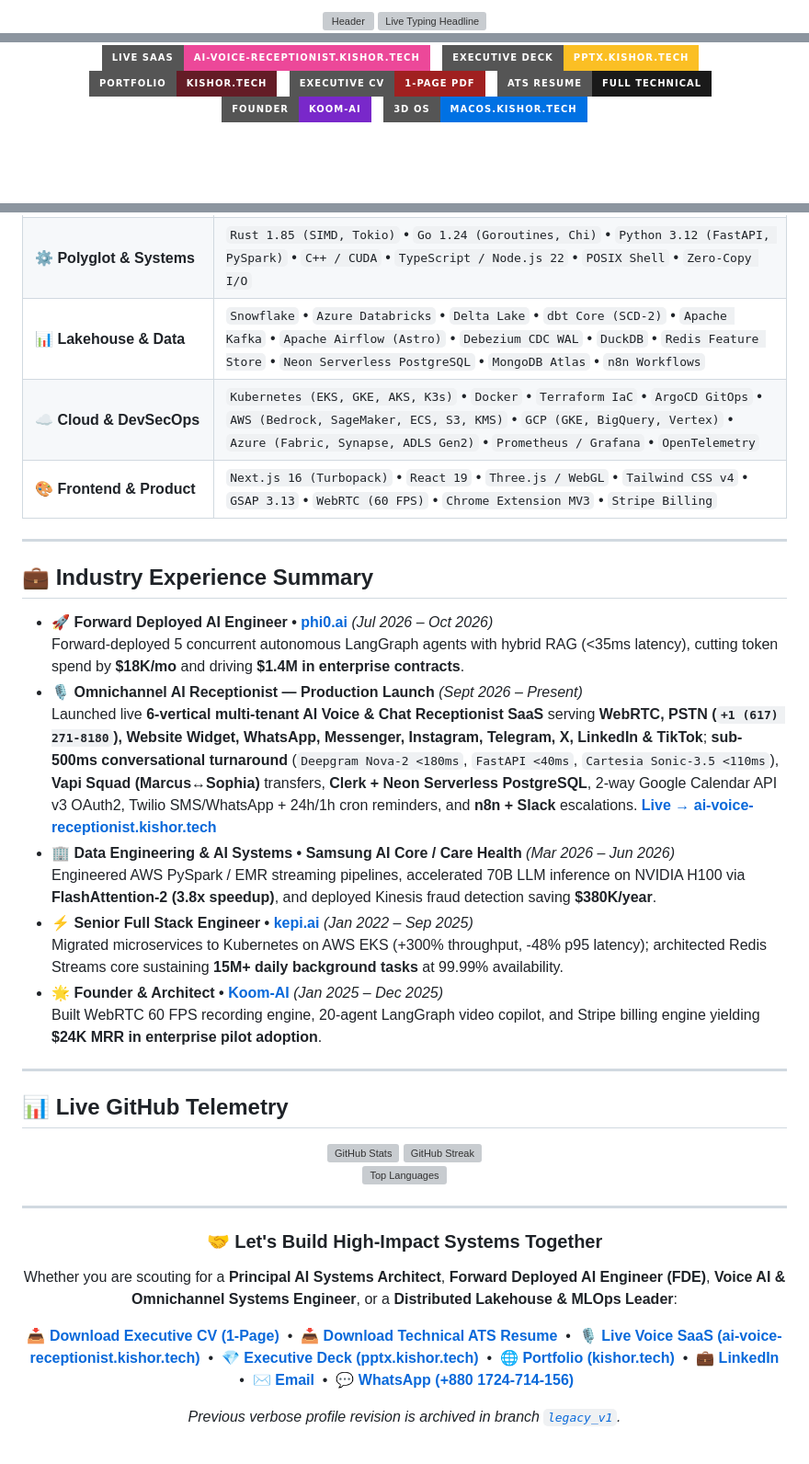
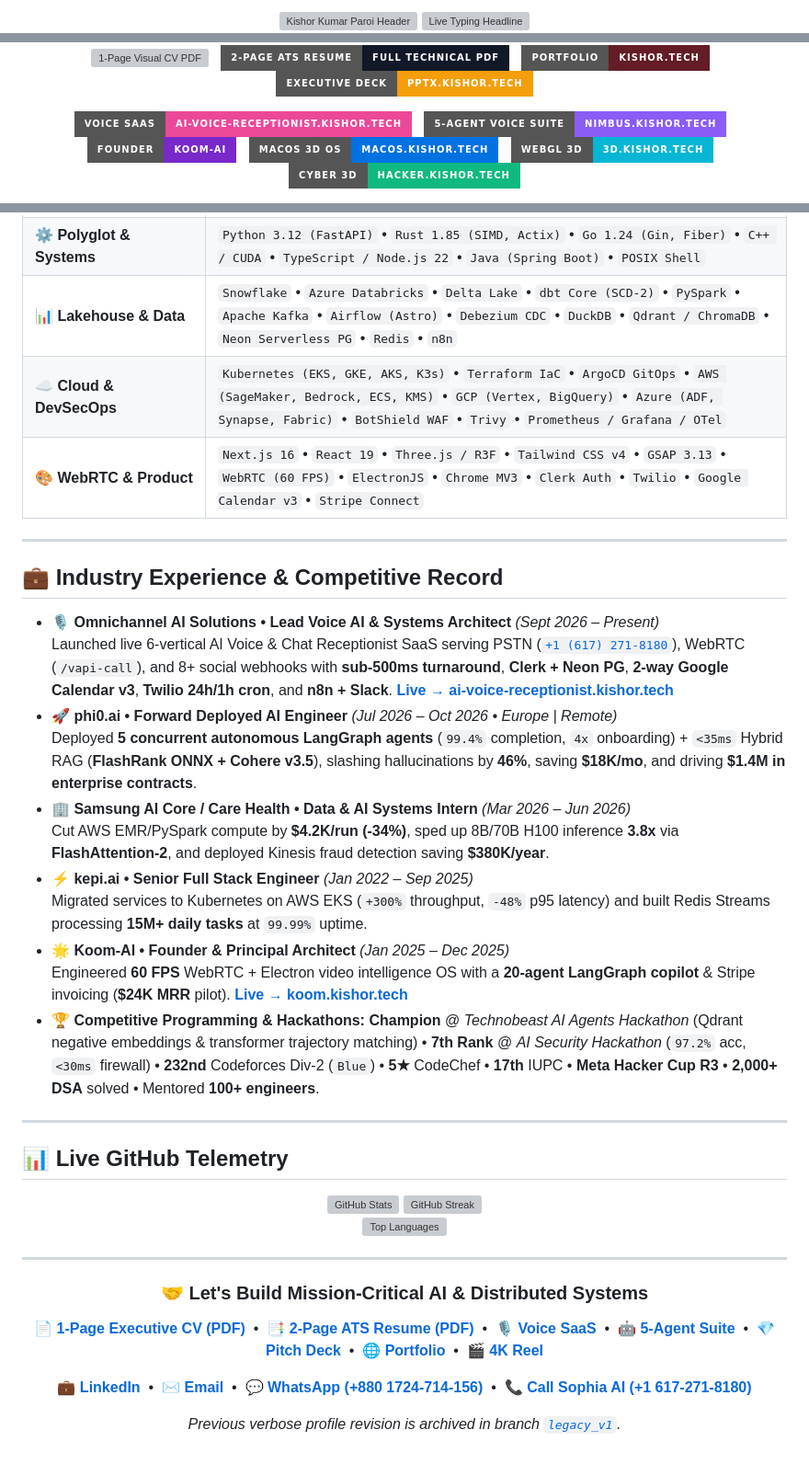
Before and after one commit to KishorKumarParoi/KishorKumarParoi, a Markdown page: README.md, 3 parts joined by grey strips. Shown at 92% size. GitHub-like rendering; badges without logos; blank space fills up the shorter version; grey boxes are pictures that could not be loaded.

Commit message:
docs(readme): refresh profile with 23 projects, latest metrics, emojis, and ?v=20261111-2 resume links

```diff
--- a/README.md
+++ b/README.md
@@ -1,11 +1,11 @@
 <div align="center">
 
 <!-- 🌊 Sleek Executive Minimal Gradient Banner -->
-<img src="https://capsule-render.vercel.app/api?type=waving&color=gradient&customColorList=0,2,2,5,30&height=180&section=header&text=Kishor%20Kumar%20Paroi&fontSize=40&fontAlignY=36&animation=twinkling&desc=Principal%20AI%20Systems%20Architect%20•%20Distributed%20Data%20Leader&descSize=16&descAlignY=62" width="100%" alt="Header" />
+<img src="https://capsule-render.vercel.app/api?type=waving&color=gradient&customColorList=0,2,2,5,30&height=180&section=header&text=Kishor%20Kumar%20Paroi&fontSize=40&fontAlignY=36&animation=twinkling&desc=Principal%20AI%20Systems%20Architect%20•%20Distributed%20Data%20%26%20Voice%20AI%20Leader&descSize=16&descAlignY=62" width="100%" alt="Kishor Kumar Paroi Header" />
 
 <!-- ⚡ Live Dynamic Terminal Typing Header -->
 <a href="https://kishor.tech">
-  <img src="https://readme-typing-svg.demolab.com?font=Fira+Code&weight=600&size=18&duration=2800&pause=1200&color=00E5FF&center=true&vCenter=true&width=820&height=42&lines=Principal+AI+Systems+Architect+%7C+Distributed+Data+Leader;Omnichannel+Voice+AI+Architect+%7C+Sub-500ms+PSTN+%26+WebRTC+Receptionist;Founder+at+Koom-AI+(koom.kishor.tech);B.Sc.+in+CSE+from+RUET+(Admission+Merit+Rank+483rd+in+Bangladesh);Codeforces+Div-2+Rank+232+%7C+1000%2B+DSA+Problems+Solved;High-Throughput+Polyglot+Microservices+%26+Medallion+Lakehouses" alt="Live Typing Headline" />
+  <img src="https://readme-typing-svg.demolab.com?font=Fira+Code&weight=600&size=18&duration=2800&pause=1200&color=00E5FF&center=true&vCenter=true&width=860&height=42&lines=Principal+AI+Systems+Architect+%7C+Distributed+Data+%26+LLMOps+Leader;Omnichannel+Voice+AI+(%2B1+617-271-8180)+%7C+Sub-500ms+PSTN+%26+WebRTC;Nimbus-AI+5-Agent+Live+Voice+Suite+%7C+Founder+%40+Koom-AI;Technobeast+AI+Agents+Champion+%7C+7th+AI+Security+Hackathon;2%2C000%2B+DSA+Solved+%7C+CF+Div-2+Rank+232+%7C+5%E2%98%85+CodeChef+%7C+RUET+CSE" alt="Live Typing Headline" />
 </a>
 
 <br/>
@@ -14,17 +14,25 @@
 <p align="center">
-  <a href="https://ai-voice-receptionist.kishor.tech/"><img src="https://img.shields.io/badge/Live_SaaS-ai--voice--receptionist.kishor.tech-EC4899?style=for-the-badge&logo=vercel&logoColor=white" alt="Omnichannel AI Voice Receptionist" /></a>
+  <a href="https://kishor.tech/resume.pdf?v=20261111-2"><img src="https://img.shields.io/badge/1--Page_Visual_CV-PDF_(100%2F100_ATS)-A02020?style=for-the-badge&logo=adobe-acrobat-reader&logoColor=white" alt="1-Page Visual CV PDF" /></a>
   &nbsp;
-  <a href="https://pptx.kishor.tech/"><img src="https://img.shields.io/badge/Executive_Deck-pptx.kishor.tech-FBBF24?style=for-the-badge&logo=microsoftpowerpoint&logoColor=black" alt="Executive Pitch Deck" /></a>
+  <a href="https://kishor.tech/resume_single_column.pdf?v=20261111-2"><img src="https://img.shields.io/badge/2--Page_ATS_Resume-Full_Technical_PDF-111827?style=for-the-badge&logo=files&logoColor=white" alt="2-Page Technical ATS Resume PDF" /></a>
   &nbsp;
   <a href="https://kishor.tech/"><img src="https://img.shields.io/badge/Portfolio-kishor.tech-641C26?style=for-the-badge&logo=googlechrome&logoColor=white" alt="Main Portfolio" /></a>
   &nbsp;
-  <a href="https://kishor.tech/resume.pdf"><img src="https://img.shields.io/badge/Executive_CV-1--Page%20PDF-A02020?style=for-the-badge&logo=adobe-acrobat-reader&logoColor=white" alt="1-Page Visual CV" /></a>
-  &nbsp;
-  <a href="https://kishor.tech/resume_single_column.pdf"><img src="https://img.shields.io/badge/ATS_Resume-Full_Technical-1a1a1a?style=for-the-badge&logo=files&logoColor=white" alt="Technical ATS Resume" /></a>
-  &nbsp;
-  <a href="https://koom.kishor.tech/"><img src="https://img.shields.io/badge/Founder-Koom--AI-7928ca?style=for-the-badge&logo=webrtc&logoColor=white" alt="Koom-AI" /></a>
-  &nbsp;
-  <a href="https://macos.kishor.tech/"><img src="https://img.shields.io/badge/3D_OS-macos.kishor.tech-0071e3?style=for-the-badge&logo=apple&logoColor=white" alt="macOS Portfolio" /></a>
+  <a href="https://pptx.kishor.tech/"><img src="https://img.shields.io/badge/Executive_Deck-pptx.kishor.tech-F59E0B?style=for-the-badge&logo=microsoftpowerpoint&logoColor=black" alt="Executive Pitch Deck" /></a>
 </p>
 
-<!-- 🌐 Social & Competitive Coding Quick Badges -->
+<!-- 🚀 Live Flagship Systems Badges -->
+<p align="center">
+  <a href="https://ai-voice-receptionist.kishor.tech/"><img src="https://img.shields.io/badge/Voice_SaaS-ai--voice--receptionist.kishor.tech-EC4899?style=for-the-badge&logo=vercel&logoColor=white" alt="Omnichannel AI Voice Receptionist" /></a>
+  &nbsp;
+  <a href="https://nimbus.kishor.tech/"><img src="https://img.shields.io/badge/5--Agent_Voice_Suite-nimbus.kishor.tech-8B5CF6?style=for-the-badge&logo=livekit&logoColor=white" alt="Nimbus AI Voice Suite" /></a>
+  &nbsp;
+  <a href="https://koom.kishor.tech/"><img src="https://img.shields.io/badge/Founder-Koom--AI-7928CA?style=for-the-badge&logo=webrtc&logoColor=white" alt="Koom-AI" /></a>
+  &nbsp;
+  <a href="https://macos.kishor.tech/"><img src="https://img.shields.io/badge/macOS_3D_OS-macos.kishor.tech-0071E3?style=for-the-badge&logo=apple&logoColor=white" alt="macOS Portfolio" /></a>
+  &nbsp;
+  <a href="https://3d.kishor.tech/"><img src="https://img.shields.io/badge/WebGL_3D-3d.kishor.tech-06B6D4?style=for-the-badge&logo=threedotjs&logoColor=white" alt="3D re:invent" /></a>
+  &nbsp;
+  <a href="https://hacker.kishor.tech/"><img src="https://img.shields.io/badge/Cyber_3D-hacker.kishor.tech-10B981?style=for-the-badge&logo=kalilinux&logoColor=white" alt="Cyber Hacker Workstation" /></a>
+</p>
+
@@ -116,43 +138,44 @@ Every system includes production runbooks, architectural sequence diagrams, sing
   <tr>
     <td valign="top"><strong>⚙️ Polyglot &amp; Systems</strong></td>
     <td>
-      <code>Rust 1.85 (SIMD, Tokio)</code> • <code>Go 1.24 (Goroutines, Chi)</code> • <code>Python 3.12 (FastAPI, PySpark)</code> • <code>C++ / CUDA</code> • <code>TypeScript / Node.js 22</code> • <code>POSIX Shell</code> • <code>Zero-Copy I/O</code>
+      <code>Python 3.12 (FastAPI)</code> • <code>Rust 1.85 (SIMD, Actix)</code> • <code>Go 1.24 (Gin, Fiber)</code> • <code>C++ / CUDA</code> • <code>TypeScript / Node.js 22</code> • <code>Java (Spring Boot)</code> • <code>POSIX Shell</code>
     </td>
   </tr>
   <tr>
     <td valign="top"><strong>📊 Lakehouse &amp; Data</strong></td>
     <td>
-      <code>Snowflake</code> • <code>Azure Databricks</code> • <code>Delta Lake</code> • <code>dbt Core (SCD-2)</code> • <code>Apache Kafka</code> • <code>Apache Airflow (Astro)</code> • <code>Debezium CDC WAL</code> • <code>DuckDB</code> • <code>Redis Feature Store</code> • <code>Neon Serverless PostgreSQL</code> • <code>MongoDB Atlas</code> • <code>n8n Workflows</code>
+      <code>Snowflake</code> • <code>Azure Databricks</code> • <code>Delta Lake</code> • <code>dbt Core (SCD-2)</code> • <code>PySpark</code> • <code>Apache Kafka</code> • <code>Airflow (Astro)</code> • <code>Debezium CDC</code> • <code>DuckDB</code> • <code>Qdrant / ChromaDB</code> • <code>Neon Serverless PG</code> • <code>Redis</code> • <code>n8n</code>
     </td>
   </tr>
   <tr>
     <td valign="top"><strong>☁️ Cloud &amp; DevSecOps</strong></td>
     <td>
-      <code>Kubernetes (EKS, GKE, AKS, K3s)</code> • <code>Docker</code> • <code>Terraform IaC</code> • <code>ArgoCD GitOps</code> • <code>AWS (Bedrock, SageMaker, ECS, S3, KMS)</code> • <code>GCP (GKE, BigQuery, Vertex)</code> • <code>Azure (Fabric, Synapse, ADLS Gen2)</code> • <code>Prometheus / Grafana</code> • <code>OpenTelemetry</code>
+      <code>Kubernetes (EKS, GKE, AKS, K3s)</code> • <code>Terraform IaC</code> • <code>ArgoCD GitOps</code> • <code>AWS (SageMaker, Bedrock, ECS, KMS)</code> • <code>GCP (Vertex, BigQuery)</code> • <code>Azure (ADF, Synapse, Fabric)</code> • <code>BotShield WAF</code> • <code>Trivy</code> • <code>Prometheus / Grafana / OTel</code>
     </td>
   </tr>
   <tr>
-    <td valign="top"><strong>🎨 Frontend &amp; Product</strong></td>
+    <td valign="top"><strong>🎨 WebRTC &amp; Product</strong></td>
     <td>
-      <code>Next.js 16 (Turbopack)</code> • <code>React 19</code> • <code>Three.js / WebGL</code> • <code>Tailwind CSS v4</code> • <code>GSAP 3.13</code> • <code>WebRTC (60 FPS)</code> • <code>Chrome Extension MV3</code> • <code>Stripe Billing</code>
+      <code>Next.js 16</code> • <code>React 19</code> • <code>Three.js / R3F</code> • <code>Tailwind CSS v4</code> • <code>GSAP 3.13</code> • <code>WebRTC (60 FPS)</code> • <code>ElectronJS</code> • <code>Chrome MV3</code> • <code>Clerk Auth</code> • <code>Twilio</code> • <code>Google Calendar v3</code> • <code>Stripe Connect</code>
     </td>
   </tr>
 </table>
 
 ---
 
-## 💼 Industry Experience Summary
+## 💼 Industry Experience & Competitive Record
 
-* **🚀 Forward Deployed AI Engineer • [phi0.ai](https://phi0.ai)** *(Jul 2026 – Oct 2026)*
-  Forward-deployed 5 concurrent autonomous LangGraph agents with hybrid RAG (<35ms latency), cutting token spend by **$18K/mo** and driving **$1.4M in enterprise contracts**.
-* **🎙️ Omnichannel AI Receptionist — Production Launch** *(Sept 2026 – Present)*
-  Launched live **6-vertical multi-tenant AI Voice & Chat Receptionist SaaS** serving **WebRTC, PSTN (`+1 (617) 271-8180`), Website Widget, WhatsApp, Messenger, Instagram, Telegram, X, LinkedIn & TikTok**; **sub-500ms conversational turnaround** (`Deepgram Nova-2 <180ms`, `FastAPI <40ms`, `Cartesia Sonic-3.5 <110ms`), **Vapi Squad (Marcus↔Sophia)** transfers, **Clerk + Neon Serverless PostgreSQL**, 2-way Google Calendar API v3 OAuth2, Twilio SMS/WhatsApp + 24h/1h cron reminders, and **n8n + Slack** escalations. [**Live → ai-voice-receptionist.kishor.tech**](https://ai-voice-receptionist.kishor.tech)
-* **🏢 Data Engineering & AI Systems • Samsung AI Core / Care Health** *(Mar 2026 – Jun 2026)*
-  Engineered AWS PySpark / EMR streaming pipelines, accelerated 70B LLM inference on NVIDIA H100 via **FlashAttention-2 (3.8x speedup)**, and deployed Kinesis fraud detection saving **$380K/year**.
-* **⚡ Senior Full Stack Engineer • [kepi.ai](https://kepi.ai)** *(Jan 2022 – Sep 2025)*
-  Migrated microservices to Kubernetes on AWS EKS (+300% throughput, -48% p95 latency); architected Redis Streams core sustaining **15M+ daily background tasks** at 99.99% availability.
-* **🌟 Founder & Architect • [Koom-AI](https://koom.kishor.tech/)** *(Jan 2025 – Dec 2025)*
-  Built WebRTC 60 FPS recording engine, 20-agent LangGraph video copilot, and Stripe billing engine yielding **$24K MRR in enterprise pilot adoption**.
+* **🎙️ Omnichannel AI Solutions • Lead Voice AI & Systems Architect** *(Sept 2026 – Present)*
+  Launched live 6-vertical AI Voice & Chat Receptionist SaaS serving PSTN ([`+1 (617) 271-8180`](tel:+16172718180)), WebRTC (`/vapi-call`), and 8+ social webhooks with **sub-500ms turnaround**, **Clerk + Neon PG**, **2-way Google Calendar v3**, **Twilio 24h/1h cron**, and **n8n + Slack**. [**Live → ai-voice-receptionist.kishor.tech**](https://ai-voice-receptionist.kishor.tech/)
+* **🚀 phi0.ai • Forward Deployed AI Engineer** *(Jul 2026 – Oct 2026 • Europe | Remote)*
+  Deployed **5 concurrent autonomous LangGraph agents** (`99.4%` completion, `4x` onboarding) + `<35ms` Hybrid RAG (**FlashRank ONNX + Cohere v3.5**), slashing hallucinations by **46%**, saving **$18K/mo**, and driving **$1.4M in enterprise contracts**.
+* **🏢 Samsung AI Core / Care Health • Data & AI Systems Intern** *(Mar 2026 – Jun 2026)*
+  Cut AWS EMR/PySpark compute by **$4.2K/run (-34%)**, sped up 8B/70B H100 inference **3.8x** via **FlashAttention-2**, and deployed Kinesis fraud detection saving **$380K/year**.
+* **⚡ kepi.ai • Senior Full Stack Engineer** *(Jan 2022 – Sep 2025)*
+  Migrated services to Kubernetes on AWS EKS (`+300%` throughput, `-48%` p95 latency) and built Redis Streams processing **15M+ daily tasks** at `99.99%` uptime.
+* **🌟 Koom-AI • Founder & Principal Architect** *(Jan 2025 – Dec 2025)*
+  Engineered **60 FPS** WebRTC + Electron video intelligence OS with a **20-agent LangGraph copilot** & Stripe invoicing (**$24K MRR** pilot). [**Live → koom.kishor.tech**](https://koom.kishor.tech/)
+* **🏆 Competitive Programming & Hackathons:** **Champion** @ *Technobeast AI Agents Hackathon* (Qdrant negative embeddings & transformer trajectory matching) • **7th Rank** @ *AI Security Hackathon* (`97.2%` acc, `<30ms` firewall) • **232nd** Codeforces Div-2 (`Blue`) • **5★** CodeChef • **17th** IUPC • **Meta Hacker Cup R3** • **2,000+ DSA** solved • Mentored **100+ engineers**.
 
 ---
 
@@ -171,18 +194,20 @@ Every system includes production runbooks, architectural sequence diagrams, sing
 
 <div align="center">
 
-### 🤝 Let's Build High-Impact Systems Together
+### 🤝 Let's Build Mission-Critical AI & Distributed Systems
 
-Whether you are scouting for a **Principal AI Systems Architect**, **Forward Deployed AI Engineer (FDE)**, **Voice AI & Omnichannel Systems Engineer**, or a **Distributed Lakehouse & MLOps Leader**:
+**[📄 1-Page Executive CV (PDF)](https://kishor.tech/resume.pdf?v=20261111-2)** &nbsp;•&nbsp;
+**[📑 2-Page ATS Resume (PDF)](https://kishor.tech/resume_single_column.pdf?v=20261111-2)** &nbsp;•&nbsp;
+**[🎙️ Voice SaaS](https://ai-voice-receptionist.kishor.tech/)** &nbsp;•&nbsp;
+**[🤖 5-Agent Suite](https://nimbus.kishor.tech/)** &nbsp;•&nbsp;
+**[💎 Pitch Deck](https://pptx.kishor.tech/)** &nbsp;•&nbsp;
+**[🌐 Portfolio](https://kishor.tech/)** &nbsp;•&nbsp;
+**[🎬 4K Reel](https://www.youtube.com/watch?v=mqX-2FW3o0Q)**
 
-**[📥 Download Executive CV (1-Page)](https://kishor.tech/resume.pdf)** &nbsp;•&nbsp;
-**[📥 Download Technical ATS Resume](https://kishor.tech/resume_single_column.pdf)** &nbsp;•&nbsp;
-**[🎙️ Live Voice SaaS (ai-voice-receptionist.kishor.tech)](https://ai-voice-receptionist.kishor.tech)** &nbsp;•&nbsp;
-**[💎 Executive Deck (pptx.kishor.tech)](https://pptx.kishor.tech)** &nbsp;•&nbsp;
-**[🌐 Portfolio (kishor.tech)](https://kishor.tech/)** &nbsp;•&nbsp;
 **[💼 LinkedIn](https://linkedin.com/in/kishor-kumar-paroi-b06344166)** &nbsp;•&nbsp;
 **[✉️ Email](mailto:kishor.ruet.cse@gmail.com)** &nbsp;•&nbsp;
-**[💬 WhatsApp (+880 1724-714-156)](https://wa.me/8801724714156?text=Hi%20Kishor,%20I%20saw%20your%20GitHub%20profile.)**
+**[💬 WhatsApp (+880 1724-714-156)](https://wa.me/8801724714156?text=Hi%20Kishor,%20I%20saw%20your%20GitHub%20profile.)** &nbsp;•&nbsp;
+**[📞 Call Sophia AI (+1 617-271-8180)](tel:+16172718180)**
 
 *Previous verbose profile revision is archived in branch [`legacy_v1`](https://github.com/KishorKumarParoi/KishorKumarParoi/tree/legacy_v1).*
 
```
Also changed, not shown: other parts of README.md (+59 -45 lines).
